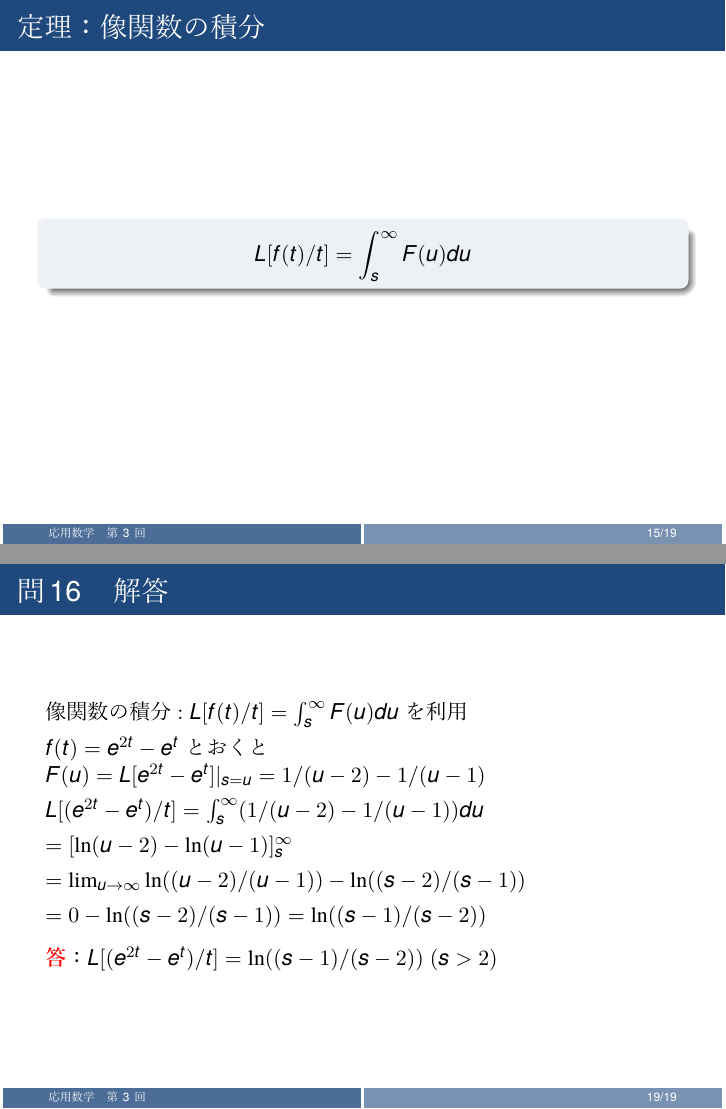
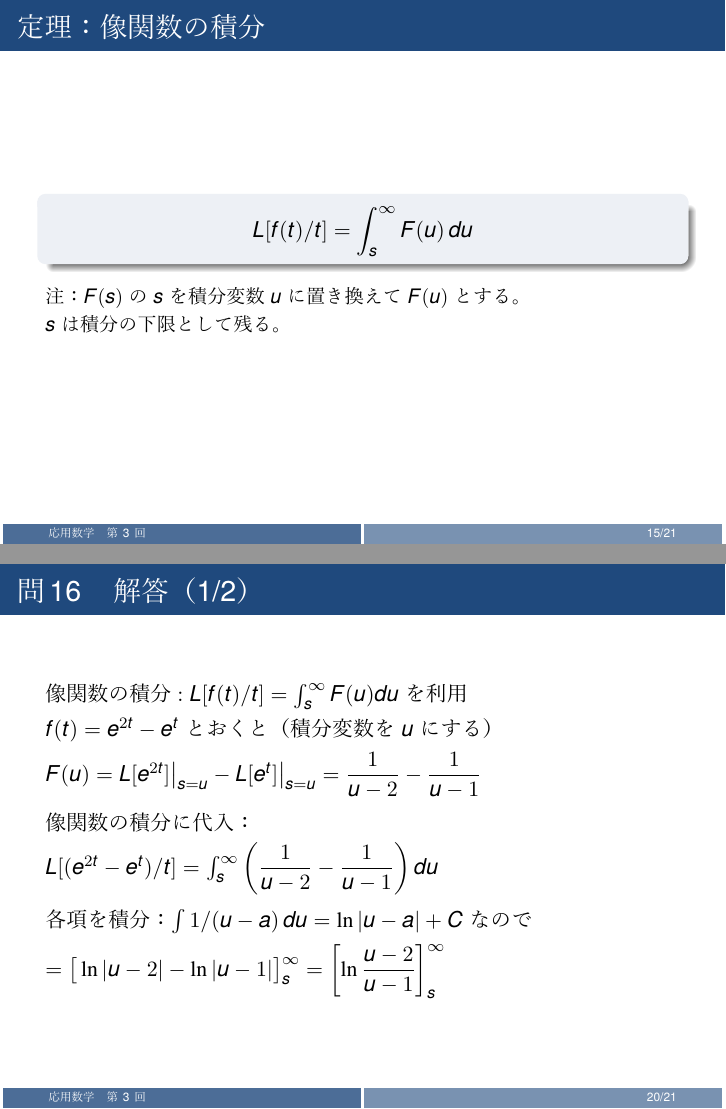
Before and after one commit to Inazumi35/applied-mathematics-2026, LaTeX slides (lecture/week03_ans.tex): pages 15 and 19 of 19 before the commit and pages 15 and 20 of 21 after it, joined at a grey line. The pictures show the PDF file lecture/week03_ans.pdf that the author committed with the source.

Commit message:
update: week03 例題11・問16を詳細解説に分割、像関数の積分に補足追加
- 例題11: 2スライドに分割（積分計算 + 余角の関係）
- 問16: 2スライドに分割（積分計算 + 極限評価）
- 像関数の積分の定理スライドに s→u 置換の補足追加

Co-Authored-By: Claude Opus 4.6 <noreply@anthropic.com>

```diff
--- a/lecture/week03_ans.tex
+++ b/lecture/week03_ans.tex
@@ -125,9 +125,12 @@
 \begin{frame}{定理：像関数の積分}
   \begin{block}{}
   \[
-    L[f(t)/t] = \int_{s}^\infty F(u)du
+    L[f(t)/t] = \int_{s}^\infty F(u)\,du
   \]
   \end{block}
+  \vspace{4pt}
+  {\small 注：$F(s)$ の $s$ を積分変数 $u$ に置き換えて $F(u)$ とする。\\
+  $s$ は積分の下限として残る。}
 \end{frame}
 
 \begin{frame}{例題11}
@@ -136,12 +139,20 @@
   \end{exampleblock}
 \end{frame}
 
-\begin{frame}{例題11　解答}
+\begin{frame}{例題11　解答（1/2）}
   像関数の積分 $: L[f(t)/t] = \int_{s}^\infty F(u)du$ を利用\\[4pt]
-  $L[\sin(\omega t)] = \omega/(u^{2}+\omega^{2})$ なので\\[4pt]
-  $L[\sin(\omega t)/t] = \int_{s}^\infty \omega/(u^{2}+\omega^{2}) du = [\arctan(u/\omega)]_{s}^\infty$\\[4pt]
+  $f(t) = \sin(\omega t)$ とおくと $F(s) = L[\sin(\omega t)] = \omega/(s^{2}+\omega^{2})$\\[4pt]
+  像関数の積分に代入（積分変数を $u$ にする）\\[4pt]
+  $L[\sin(\omega t)/t] = \int_{s}^\infty \dfrac{\omega}{u^{2}+\omega^{2}}\,du$\\[6pt]
+  $\int \dfrac{\omega}{u^{2}+\omega^{2}}\,du = \arctan(u/\omega) + C$ なので\\[4pt]
+  $= [\arctan(u/\omega)]_{s}^\infty = \lim_{u\to\infty}\arctan(u/\omega) - \arctan(s/\omega)$\\[4pt]
   $= \pi/2 - \arctan(s/\omega)$
-  \\[8pt]\textcolor{red}{\textbf{答}}：$L[\sin(\omega t)/t] = \pi/2 - \arctan(s/\omega) = \arctan(\omega/s) \ (s > 0)$
+\end{frame}
+
+\begin{frame}{例題11　解答（2/2）}
+  余角の関係 $: x > 0$ のとき $\arctan(x) + \arctan(1/x) = \pi/2$ より\\[4pt]
+  $\pi/2 - \arctan(s/\omega) = \arctan(\omega/s)$
+  \\[8pt]\textcolor{red}{\textbf{答}}：$L[\sin(\omega t)/t] = \arctan(\omega/s) \ (s > 0)$
 \end{frame}
 
 \begin{frame}{演習問題}
@@ -152,14 +163,22 @@
   \end{exampleblock}
 \end{frame}
 
-\begin{frame}{問16　解答}
+\begin{frame}{問16　解答（1/2）}
   像関数の積分 $: L[f(t)/t] = \int_{s}^\infty F(u)du$ を利用\\[4pt]
-  $f(t) = e^{2t} - e^t$ とおくと $F(u) = L[e^{2t}-e^t]|_{s=u} = 1/(u-2) - 1/(u-1)$\\[4pt]
-  $L[(e^{2t}-e^t)/t] = \int_{s}^\infty (1/(u-2) - 1/(u-1)) du$\\[4pt]
-  $= [\ln(u-2) - \ln(u-1)]_{s}^\infty$\\[4pt]
-  $= \lim_{u \to \infty} \ln((u-2)/(u-1)) - \ln((s-2)/(s-1))$\\[4pt]
-  $= 0 - \ln((s-2)/(s-1)) = \ln((s-1)/(s-2))$
-  \\[8pt]\textcolor{red}{\textbf{答}}：$L[(e^{2t}-e^t)/t] = \ln((s-1)/(s-2)) \ (s > 2)$
+  $f(t) = e^{2t} - e^{t}$ とおくと（積分変数を $u$ にする）\\[4pt]
+  $F(u) = L[e^{2t}]\big|_{s=u} - L[e^{t}]\big|_{s=u} = \dfrac{1}{u-2} - \dfrac{1}{u-1}$\\[6pt]
+  像関数の積分に代入：\\[4pt]
+  $L[(e^{2t}-e^{t})/t] = \int_{s}^\infty \left(\dfrac{1}{u-2} - \dfrac{1}{u-1}\right) du$\\[6pt]
+  各項を積分：$\int 1/(u-a)\,du = \ln|u-a| + C$ なので\\[4pt]
+  $= \big[\ln|u-2| - \ln|u-1|\big]_{s}^\infty = \left[\ln\dfrac{u-2}{u-1}\right]_{s}^\infty$
+\end{frame}
+
+\begin{frame}{問16　解答（2/2）}
+  $\displaystyle\lim_{u \to \infty} \ln\frac{u-2}{u-1}$ を評価する：\\[4pt]
+  $\dfrac{u-2}{u-1} = \dfrac{1-2/u}{1-1/u} \to \dfrac{1}{1} = 1 \quad (u\to\infty)$\\[4pt]
+  よって $\ln(1) = 0$\\[6pt]
+  $= 0 - \ln\dfrac{s-2}{s-1} = -\ln\dfrac{s-2}{s-1} = \ln\dfrac{s-1}{s-2}$
+  \\[8pt]\textcolor{red}{\textbf{答}}：$L[(e^{2t}-e^{t})/t] = \ln\dfrac{s-1}{s-2} \ (s > 2)$
 \end{frame}
 
 \end{document}
```
Also changed, not shown: lecture/week03_ans.pdf.
